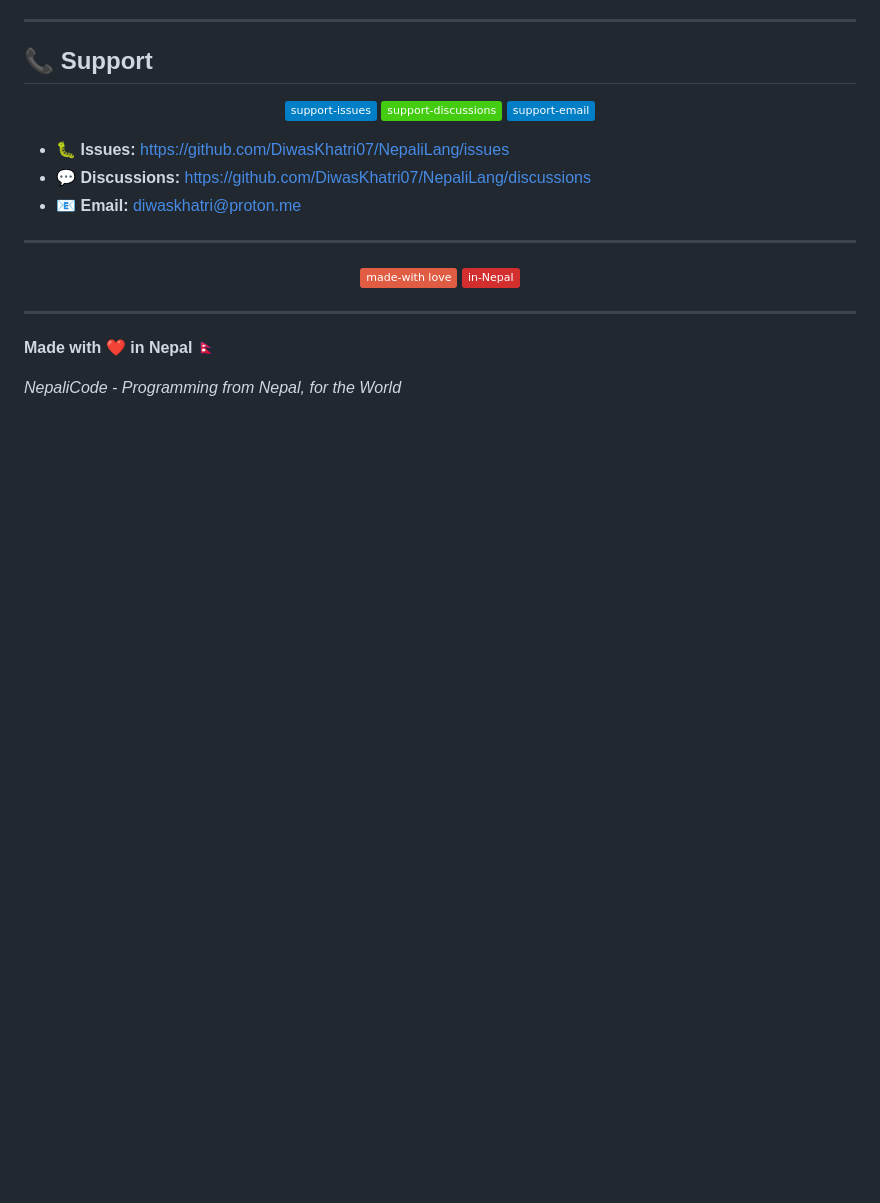
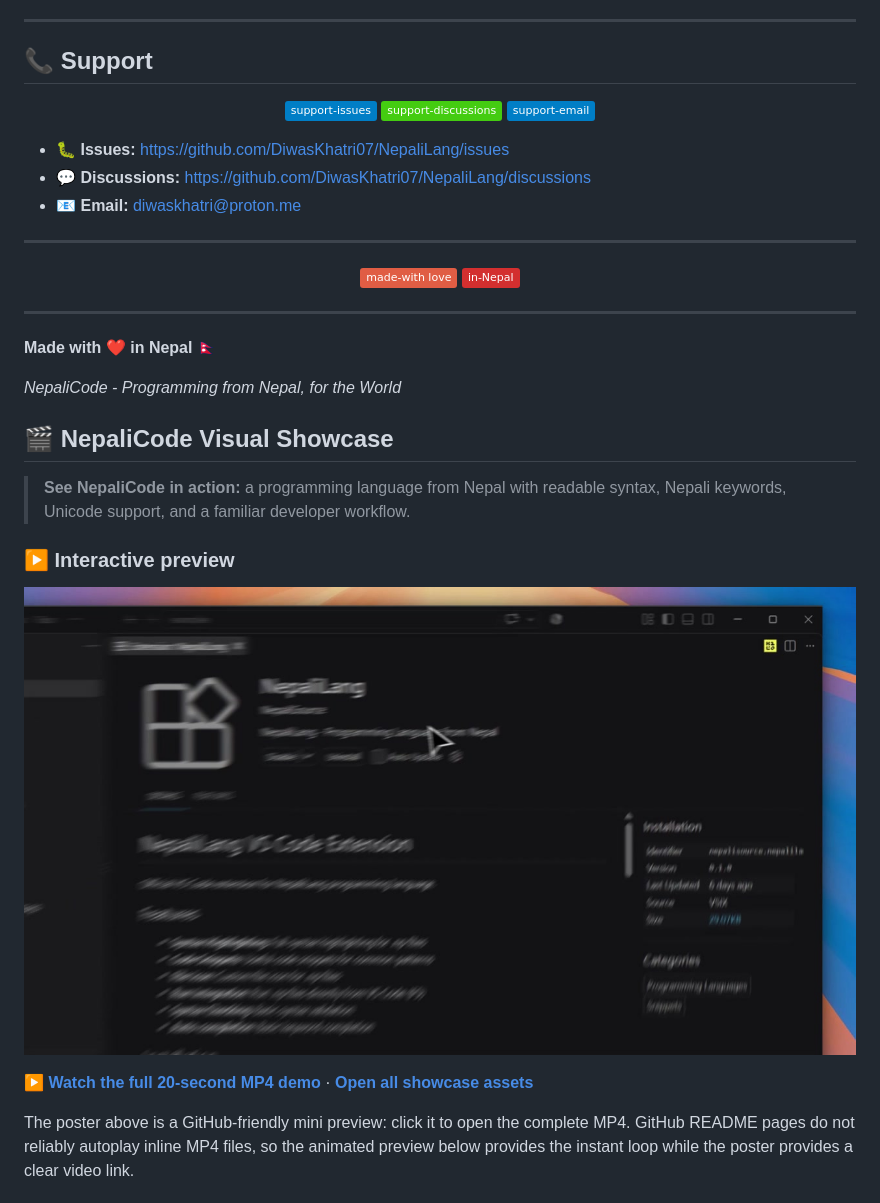
Before and after one commit to DiwasKhatri07/NepaliLang, a Markdown page: README.md, the part around the change printed below. Drawn GitHub-style; pictures changed too: showcase/nepalicode-video-poster.jpg (added); badges without logos; blank space fills up the shorter version.

Commit message:
docs: add GitHub showcase and project metadata

```diff
--- a/README.md
+++ b/README.md
@@ -712,3 +712,17 @@ nepali.exe hello.np
 **Made with ❤️ in Nepal** 🇳🇵
 
 *NepaliCode - Programming from Nepal, for the World*
+
+
+## 🎬 NepaliCode Visual Showcase
+
+> **See NepaliCode in action:** a programming language from Nepal with readable syntax, Nepali keywords, Unicode support, and a familiar developer workflow.
+
+### ▶️ Interactive preview
+
+[![Watch the full NepaliCode demo](showcase/nepalicode-video-poster.jpg)](showcase/export-1790045658701.mp4)
+
+**[▶ Watch the full 20-second MP4 demo](showcase/export-1790045658701.mp4)** · **[Open all showcase assets](showcase/README.md)**
+
+The poster above is a GitHub-friendly mini preview: click it to open the complete MP4. GitHub README pages do not reliably autoplay inline MP4 files, so the animated preview below provides the instant loop while the poster provides a clear video link.
+
```
Also changed, not shown: other parts of README.md (+28 -0 lines), CODE_OF_CONDUCT.md (added, +35 -0 lines), SECURITY.md (added, +13 -0 lines), showcase/README.md (added, +17 -0 lines), showcase/editor-showcase.png (added), showcase/language-showcase.png (added), showcase/mobile-showcase.png (added), 2 other files.
